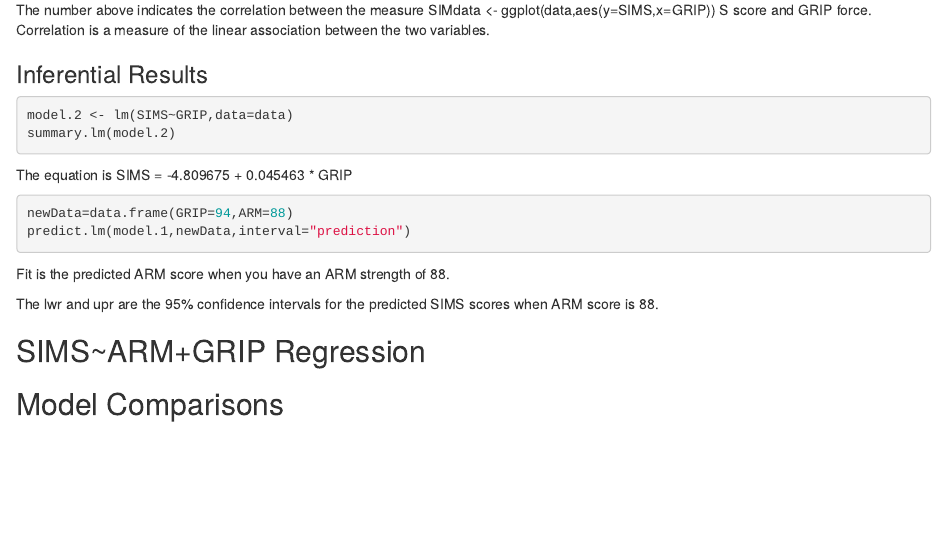
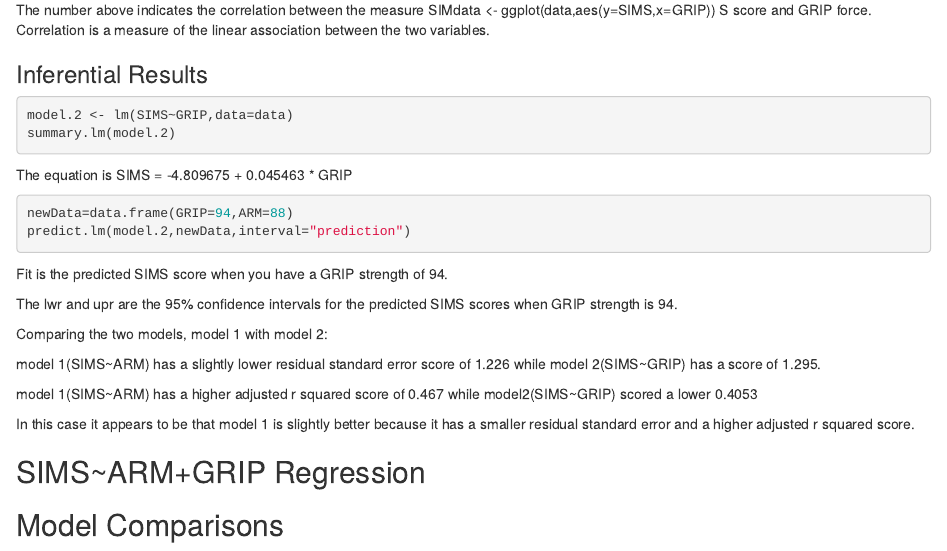
Before and after one commit to DGONZALEZRAMIREZ/LinearModel, an R Markdown document (LinearModel.Rmd): the page in a window 1100 px wide, from 1730 px down. Rendered offline with R 4.5, knitr and Pandoc, with nearby package versions; the code chunks are not run, so their results and figures are left out.

Commit message:
Added comparison for both models

````diff
--- a/LinearModel.Rmd
+++ b/LinearModel.Rmd
@@ -128,14 +128,21 @@ The equation is SIMS = -4.809675 + 0.045463 * GRIP
 
 ```{r}
 newData=data.frame(GRIP=94,ARM=88)
-predict.lm(model.1,newData,interval="prediction")
+predict.lm(model.2,newData,interval="prediction")
 
 ```
 
-Fit is the predicted ARM score when you have an ARM strength of 88.
+Fit is the predicted SIMS score when you have a GRIP strength of 94.
 
-The lwr and upr are the 95% confidence intervals for the predicted SIMS scores when ARM score is 88.
+The lwr and upr are the 95% confidence intervals for the predicted SIMS scores when GRIP strength is 94.
 
+Comparing the two models, model 1 with model 2:
+
+model 1(SIMS~ARM) has a slightly lower residual standard error score of 1.226 while model 2(SIMS~GRIP) has a score of 1.295.
+
+model 1(SIMS~ARM) has a higher adjusted r squared score of 0.467 while model2(SIMS~GRIP) scored a lower 0.4053
+
+In this case it appears to be that model 1 is slightly better because it has a smaller residual standard error and a higher adjusted r squared score.
 
 
 
````
